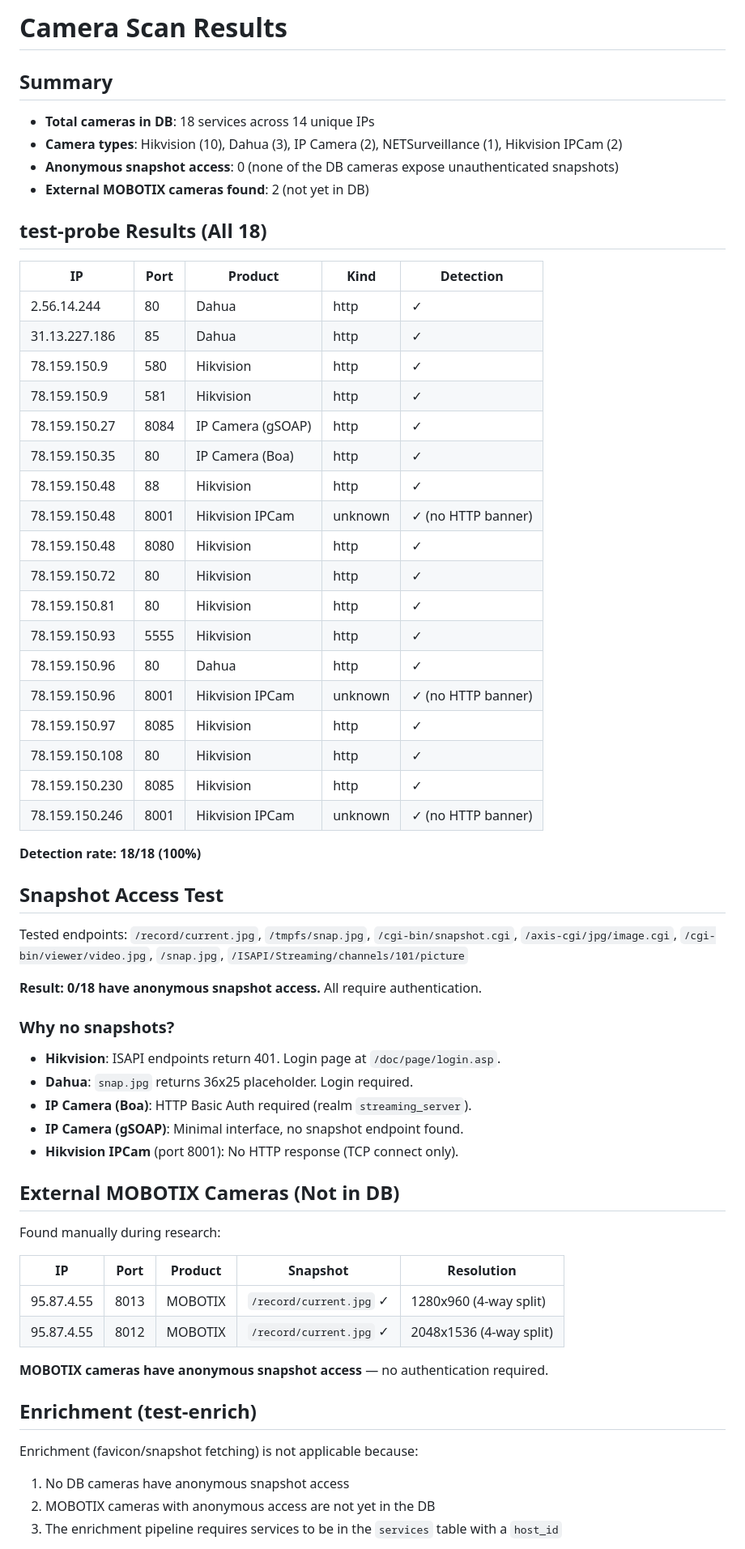
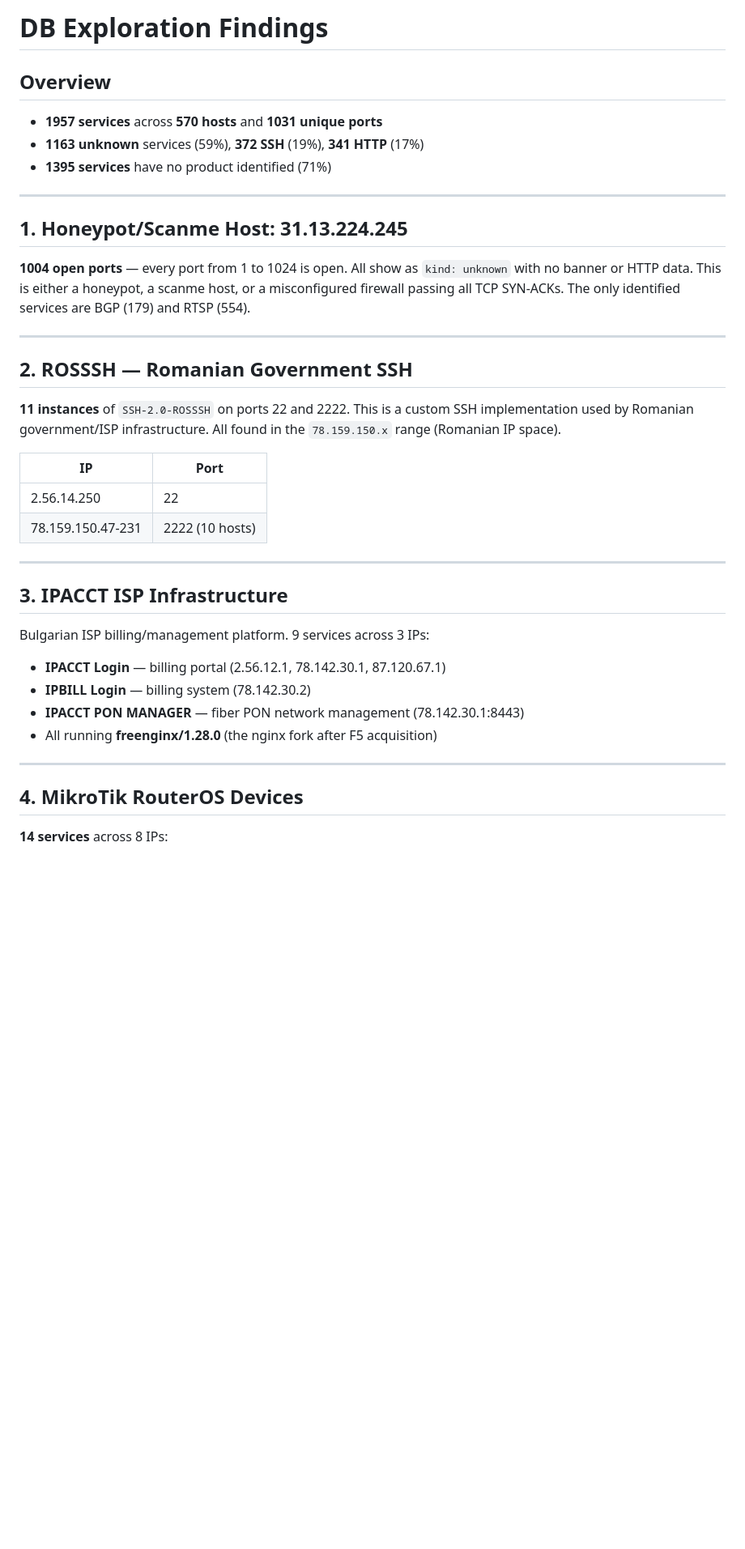
Before and after one commit to ilovethensa/scanerr, a Markdown page: work.md, the part around one of its changes. Shown at 81% size. Rendered like a GitHub page; blank space fills up the shorter version.

```diff
--- a/work.md
+++ b/work.md
@@ -1,66 +1,42 @@
-# Camera Scan Results
+# DB Exploration Findings
 
-## Summary
+## Overview
 
-- **Total cameras in DB**: 18 services across 14 unique IPs
-- **Camera types**: Hikvision (10), Dahua (3), IP Camera (2), NETSurveillance (1), Hikvision IPCam (2)
-- **Anonymous snapshot access**: 0 (none of the DB cameras expose unauthenticated snapshots)
-- **External MOBOTIX cameras found**: 2 (not yet in DB)
+- **1957 services** across **570 hosts** and **1031 unique ports**
+- **1163 unknown** services (59%), **372 SSH** (19%), **341 HTTP** (17%)
+- **1395 services** have no product identified (71%)
 
-## test-probe Results (All 18)
+---
 
-| IP | Port | Product | Kind | Detection |
-|----|------|---------|------|-----------|
-| 2.56.14.244 | 80 | Dahua | http | ✓ |
-| 31.13.227.186 | 85 | Dahua | http | ✓ |
-| 78.159.150.9 | 580 | Hikvision | http | ✓ |
-| 78.159.150.9 | 581 | Hikvision | http | ✓ |
-| 78.159.150.27 | 8084 | IP Camera (gSOAP) | http | ✓ |
-| 78.159.150.35 | 80 | IP Camera (Boa) | http | ✓ |
-| 78.159.150.48 | 88 | Hikvision | http | ✓ |
-| 78.159.150.48 | 8001 | Hikvision IPCam | unknown | ✓ (no HTTP banner) |
-| 78.159.150.48 | 8080 | Hikvision | http | ✓ |
-| 78.159.150.72 | 80 | Hikvision | http | ✓ |
-| 78.159.150.81 | 80 | Hikvision | http | ✓ |
-| 78.159.150.93 | 5555 | Hikvision | http | ✓ |
-| 78.159.150.96 | 80 | Dahua | http | ✓ |
-| 78.159.150.96 | 8001 | Hikvision IPCam | unknown | ✓ (no HTTP banner) |
-| 78.159.150.97 | 8085 | Hikvision | http | ✓ |
-| 78.159.150.108 | 80 | Hikvision | http | ✓ |
-| 78.159.150.230 | 8085 | Hikvision | http | ✓ |
-| 78.159.150.246 | 8001 | Hikvision IPCam | unknown | ✓ (no HTTP banner) |
+## 1. Honeypot/Scanme Host: 31.13.224.245
 
-**Detection rate: 18/18 (100%)**
+**1004 open ports** — every port from 1 to 1024 is open. All show as `kind: unknown` with no banner or HTTP data. This is either a honeypot, a scanme host, or a misconfigured firewall passing all TCP SYN-ACKs. The only identified services are BGP (179) and RTSP (554).
 
-## Snapshot Access Test
+---
 
-Tested endpoints: `/record/current.jpg`, `/tmpfs/snap.jpg`, `/cgi-bin/snapshot.cgi`, `/axis-cgi/jpg/image.cgi`, `/cgi-bin/viewer/video.jpg`, `/snap.jpg`, `/ISAPI/Streaming/channels/101/picture`
+## 2. ROSSSH — Romanian Government SSH
 
-**Result: 0/18 have anonymous snapshot access.** All require authentication.
+**11 instances** of `SSH-2.0-ROSSSH` on ports 22 and 2222. This is a custom SSH implementation used by Romanian government/ISP infrastructure. All found in the `78.159.150.x` range (Romanian IP space).
 
-### Why no snapshots?
+| IP | Port |
+|----|------|
+| 2.56.14.250 | 22 |
+| 78.159.150.47-231 | 2222 (10 hosts) |
 
-- **Hikvision**: ISAPI endpoints return 401. Login page at `/doc/page/login.asp`.
-- **Dahua**: `snap.jpg` returns 36x25 placeholder. Login required.
-- **IP Camera (Boa)**: HTTP Basic Auth required (realm `streaming_server`).
-- **IP Camera (gSOAP)**: Minimal interface, no snapshot endpoint found.
-- **Hikvision IPCam** (port 8001): No HTTP response (TCP connect only).
+---
 
-## External MOBOTIX Cameras (Not in DB)
+## 3. IPACCT ISP Infrastructure
 
-Found manually during research:
+Bulgarian ISP billing/management platform. 9 services across 3 IPs:
 
-| IP | Port | Product | Snapshot | Resolution |
-|----|------|---------|----------|------------|
-| 95.87.4.55 | 8013 | MOBOTIX | `/record/current.jpg` ✓ | 1280x960 (4-way split) |
-| 95.87.4.55 | 8012 | MOBOTIX | `/record/current.jpg` ✓ | 2048x1536 (4-way split) |
+- **IPACCT Login** — billing portal (2.56.12.1, 78.142.30.1, 87.120.67.1)
+- **IPBILL Login** — billing system (78.142.30.2)
+- **IPACCT PON MANAGER** — fiber PON network management (78.142.30.1:8443)
+- All running **freenginx/1.28.0** (the nginx fork after F5 acquisition)
 
-**MOBOTIX cameras have anonymous snapshot access** — no authentication required.
+---
 
-## Enrichment (test-enrich)
+## 4. MikroTik RouterOS Devices
 
-Enrichment (favicon/snapshot fetching) is not applicable because:
-1. No DB cameras have anonymous snapshot access
-2. MOBOTIX cameras with anonymous access are not yet in the DB
-3. The enrichment pipeline requires services to be in the `services` table with a `host_id`
+**14 services** across 8 IPs:
 
```
Also changed, not shown: other parts of work.md (+152 -15 lines).
